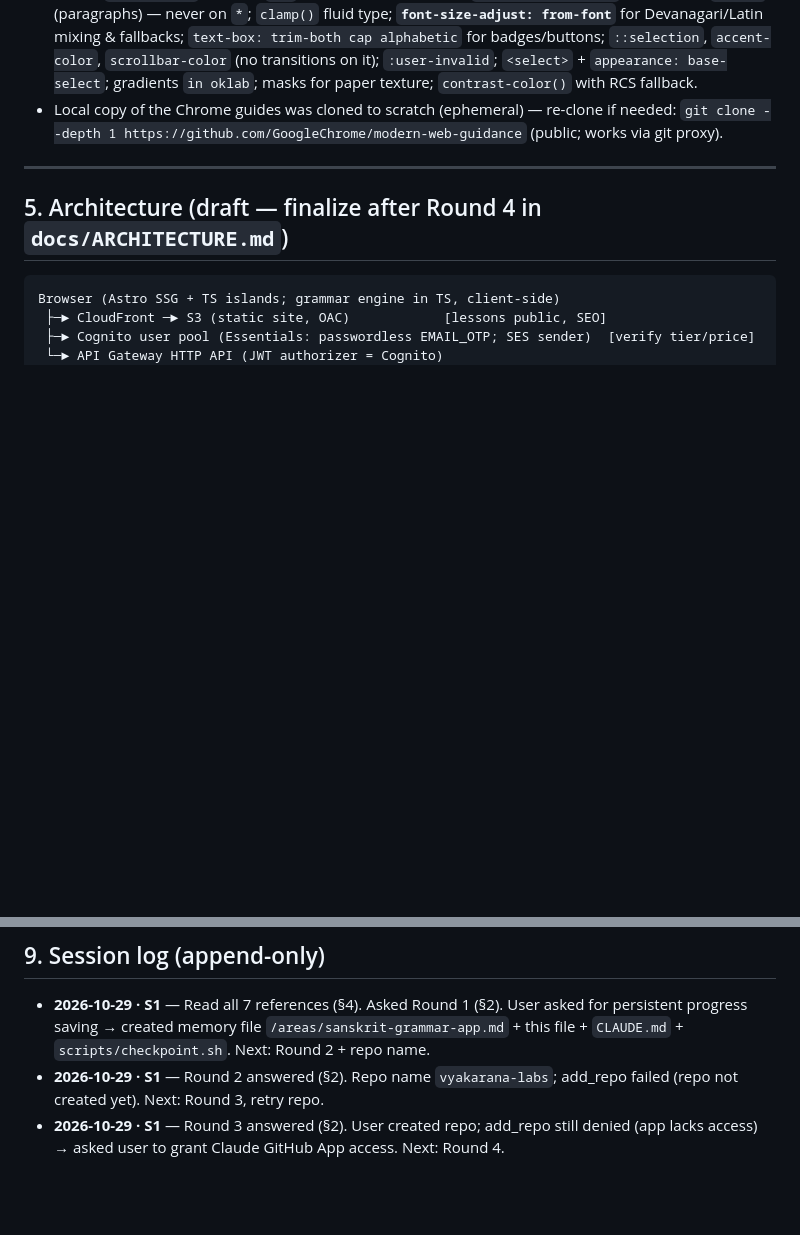
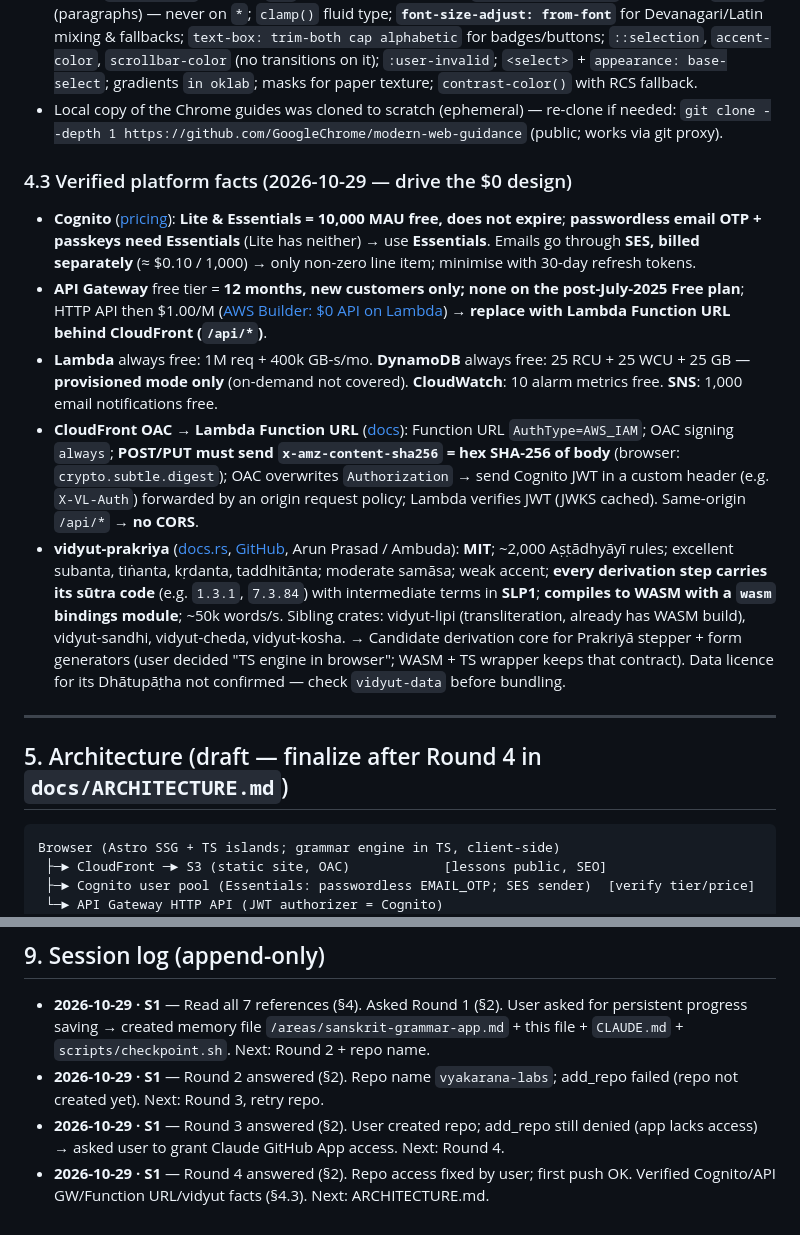
Before and after one commit to kartosis/vyakarana-labs, a Markdown page: docs/PROGRESS.md, 2 parts joined by grey strips. GitHub-like rendering; blank space fills up the shorter version.

```diff
--- a/docs/PROGRESS.md
+++ b/docs/PROGRESS.md
@@ -96,6 +97,13 @@
 - **Chrome visual-design guides**: contrast 4.5:1 text / 3:1 large + UI boundaries; never colour-only state; `forced-colors` fallbacks with system colours; tints via `color-mix(in oklab, …)` (≤ 30 % lightness shifts); `line-height` unitless; `rem` fonts; ≤ 80ch; no justify; `text-wrap: balance` (headings) / `pretty` (paragraphs) — never on `*`; `clamp()` fluid type; **`font-size-adjust: from-font`** for Devanagari/Latin mixing & fallbacks; `text-box: trim-both cap alphabetic` for badges/buttons; `::selection`, `accent-color`, `scrollbar-color` (no transitions on it); `:user-invalid`; `<select>` + `appearance: base-select`; gradients `in oklab`; masks for paper texture; `contrast-color()` with RCS fallback.
 - Local copy of the Chrome guides was cloned to scratch (ephemeral) — re-clone if needed: `git clone --depth 1 https://github.com/GoogleChrome/modern-web-guidance` (public; works via git proxy).
 
+### 4.3 Verified platform facts (2026-10-29 — drive the $0 design)
+- **Cognito** ([pricing](https://aws.amazon.com/cognito/pricing/)): **Lite & Essentials = 10,000 MAU free, does not expire**; **passwordless email OTP + passkeys need Essentials** (Lite has neither) → use **Essentials**. Emails go through **SES, billed separately** (≈ $0.10 / 1,000) → only non-zero line item; minimise with 30-day refresh tokens.
+- **API Gateway** free tier = **12 months, new customers only; none on the post-July-2025 Free plan**; HTTP API then $1.00/M ([AWS Builder: $0 API on Lambda](https://builder.aws.com/content/3KlRhfU9w7K79H2be1uFAjiX62N/run-a-real-api-for-dollar0-a-month-on-lambdas-always-free-tier)) → **replace with Lambda Function URL behind CloudFront (`/api/*`)**.
+- **Lambda** always free: 1M req + 400k GB-s/mo. **DynamoDB** always free: 25 RCU + 25 WCU + 25 GB — **provisioned mode only** (on-demand not covered). **CloudWatch**: 10 alarm metrics free. **SNS**: 1,000 email notifications free.
+- **CloudFront OAC → Lambda Function URL** ([docs](https://docs.aws.amazon.com/AmazonCloudFront/latest/DeveloperGuide/private-content-restricting-access-to-lambda.html)): Function URL `AuthType=AWS_IAM`; OAC signing `always`; **POST/PUT must send `x-amz-content-sha256` = hex SHA-256 of body** (browser: `crypto.subtle.digest`); OAC overwrites `Authorization` → send Cognito JWT in a custom header (e.g. `X-VL-Auth`) forwarded by an origin request policy; Lambda verifies JWT (JWKS cached). Same-origin `/api/*` → **no CORS**.
+- **vidyut-prakriya** ([docs.rs](https://docs.rs/vidyut-prakriya), [GitHub](https://github.com/ambuda-org/vidyut), Arun Prasad / Ambuda): **MIT**; ~2,000 Aṣṭādhyāyī rules; excellent subanta, tiṅanta, kṛdanta, taddhitānta; moderate samāsa; weak accent; **every derivation step carries its sūtra code** (e.g. `1.3.1`, `7.3.84`) with intermediate terms in **SLP1**; **compiles to WASM with a `wasm` bindings module**; ~50k words/s. Sibling crates: vidyut-lipi (transliteration, already has WASM build), vidyut-sandhi, vidyut-cheda, vidyut-kosha. → Candidate derivation core for Prakriyā stepper + form generators (user decided "TS engine in browser"; WASM + TS wrapper keeps that contract). Data licence for its Dhātupāṭha not confirmed — check `vidyut-data` before bundling.
+
 ---
 
 ## 5. Architecture (draft — finalize after Round 4 in `docs/ARCHITECTURE.md`)
@@ -158,3 +166,4 @@ IaC: Terraform (remote state S3 + lock) · CI/CD: GitHub Actions + OIDC role ·
 - **2026-10-29 · S1** — Read all 7 references (§4). Asked Round 1 (§2). User asked for persistent progress saving → created memory file `/areas/sanskrit-grammar-app.md` + this file + `CLAUDE.md` + `scripts/checkpoint.sh`. Next: Round 2 + repo name.
 - **2026-10-29 · S1** — Round 2 answered (§2). Repo name `vyakarana-labs`; add_repo failed (repo not created yet). Next: Round 3, retry repo.
 - **2026-10-29 · S1** — Round 3 answered (§2). User created repo; add_repo still denied (app lacks access) → asked user to grant Claude GitHub App access. Next: Round 4.
+- **2026-10-29 · S1** — Round 4 answered (§2). Repo access fixed by user; first push OK. Verified Cognito/API GW/Function URL/vidyut facts (§4.3). Next: ARCHITECTURE.md.
```
Also changed, not shown: other parts of docs/PROGRESS.md (+16 -15 lines).
